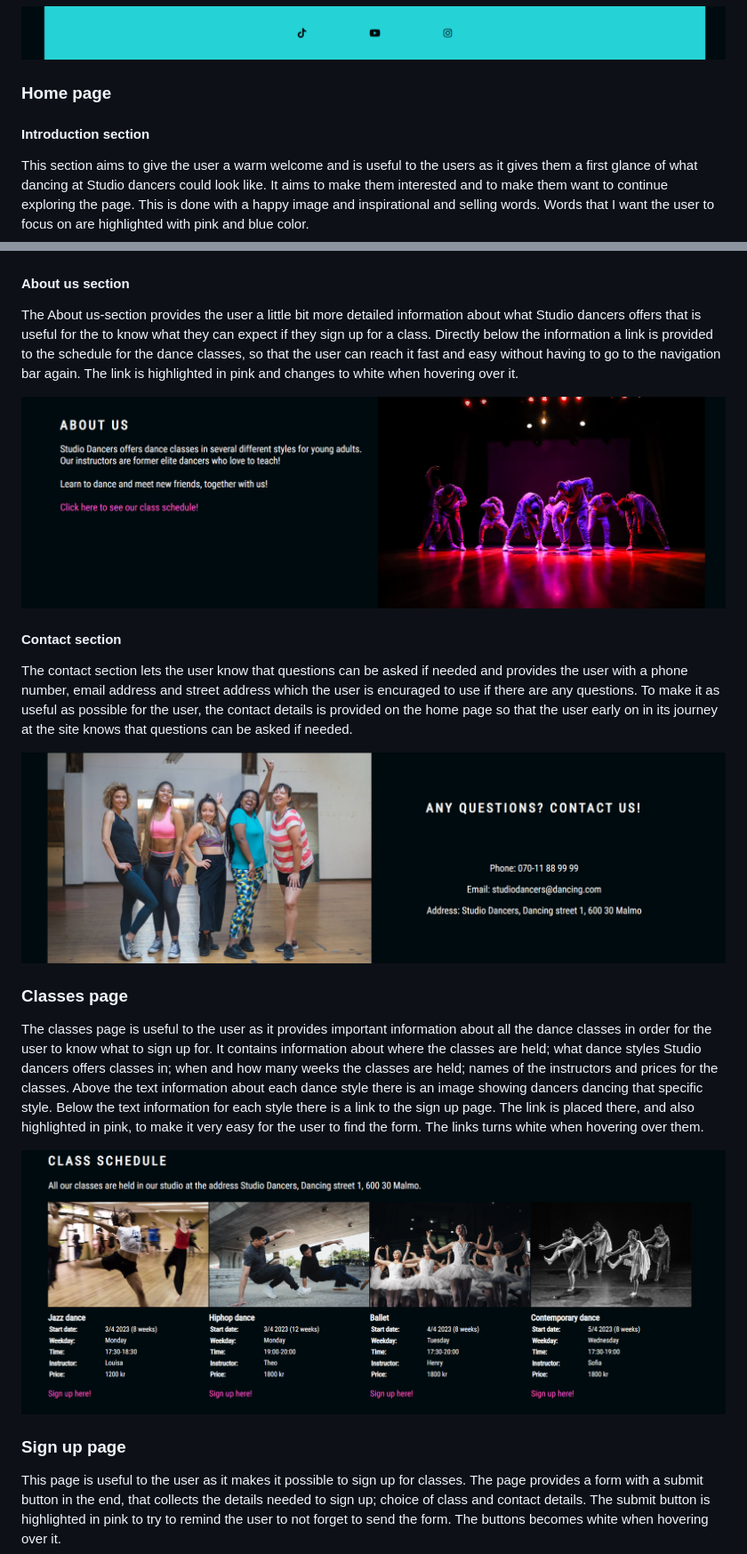
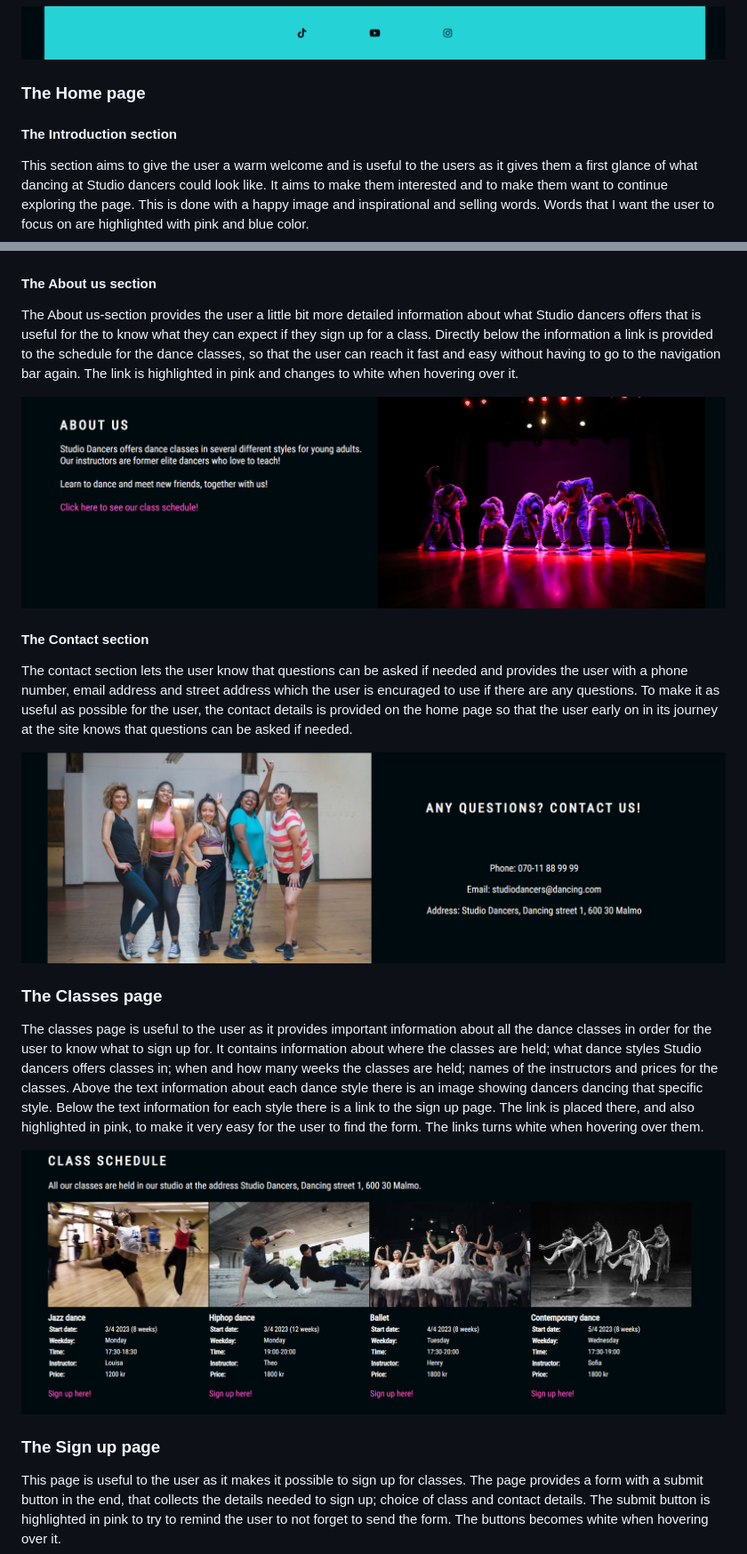
Before and after one commit to sarasm93/studio-dancers, a Markdown page: README.md, 2 parts joined by grey strips. Shown at 89% size. Rendered like a GitHub page.

```diff
--- a/README.md
+++ b/README.md
@@ -27,9 +27,9 @@ The links are opened in a new tab, so that the user can stay on the Studio dance
 
 ![Footer](documentation/readme-footer.png)
 
-### **Home page**
+### **The Home page**
 
-#### **Introduction section**
+#### **The Introduction section**
 
 This section aims to give the user a warm welcome and is useful to the users as it gives them a first glance of what dancing at Studio dancers could look like. It aims to make them interested and to make them want to continue exploring the page. This is done with a happy image and inspirational and selling words. Words that I want the user to focus on are highlighted with pink and blue color.
 
@@ -37,7 +37,7 @@ The image has been placed to the left to make it appear directly under the logo
 
 ![Introduction section](documentation/readme-intro-section.png)
 
-#### **About us section**
+#### **The About us section**
 
 The About us-section provides the user a little bit more detailed information about what Studio dancers offers that is useful for the to know what they can expect if they sign up for a class. Directly below the information a link is provided to the schedule for the dance classes, so that the user can reach it fast and easy without having to go to the navigation bar again. The link is highlighted in pink and changes to white when hovering over it.
 
@@ -45,5 +45,5 @@ The About us-section provides the user a little bit more detailed information ab
 
-#### **Contact section**
+#### **The Contact section**
 
 The contact section lets the user know that questions can be asked if needed and provides the user with a phone number, email address and street address which the user is encuraged to use if there are any questions. To make it as useful as possible for the user, the contact details is provided on the home page so that the user early on in its journey at the site knows that questions can be asked if needed.
 
@@ -51,5 +51,5 @@ The contact section lets the user know that questions can be asked if needed and
 
-### **Classes page**
+### **The Classes page**
 
 The classes page is useful to the user as it provides important information about all the dance classes in order for the user to know what to sign up for. It contains information about where the classes are held; what dance styles Studio dancers offers classes in; when and how many weeks the classes are held; names of the instructors and prices for the classes. Above the text information about each dance style there is an image showing dancers dancing that specific style. Below the text information for each style there is a link to the sign up page. The link is placed there, and also highlighted in pink, to make it very easy for the user to find the form. The links turns white when hovering over them.
 
@@ -57,5 +57,5 @@ The classes page is useful to the user as it provides important information abou
 
-### **Sign up page**
+### **The Sign up page**
 
 This page is useful to the user as it makes it possible to sign up for classes. The page provides a form with a submit button in the end, that collects the details needed to sign up; choice of class and contact details. The submit button is highlighted in pink to try to remind the user to not forget to send the form. The buttons becomes white when hovering over it.
 
```
Also changed, not shown: other parts of README.md (+33 -28 lines).
